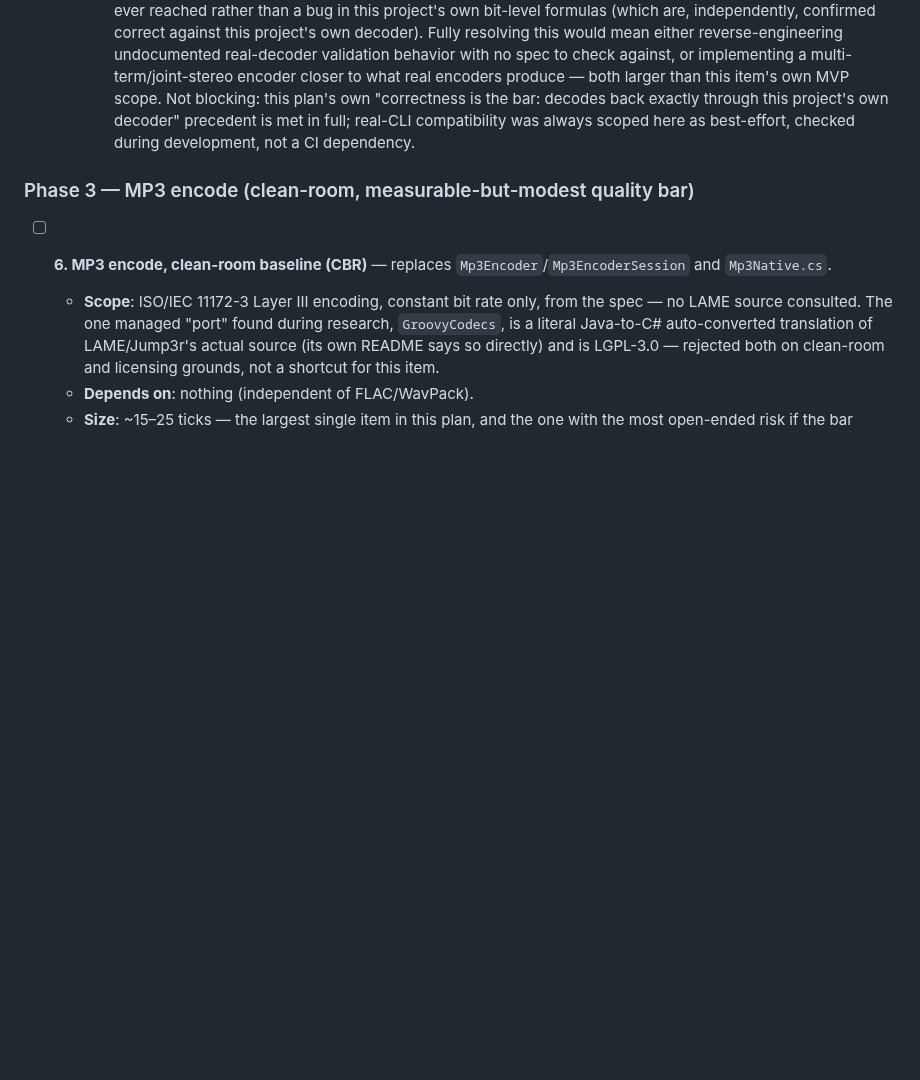
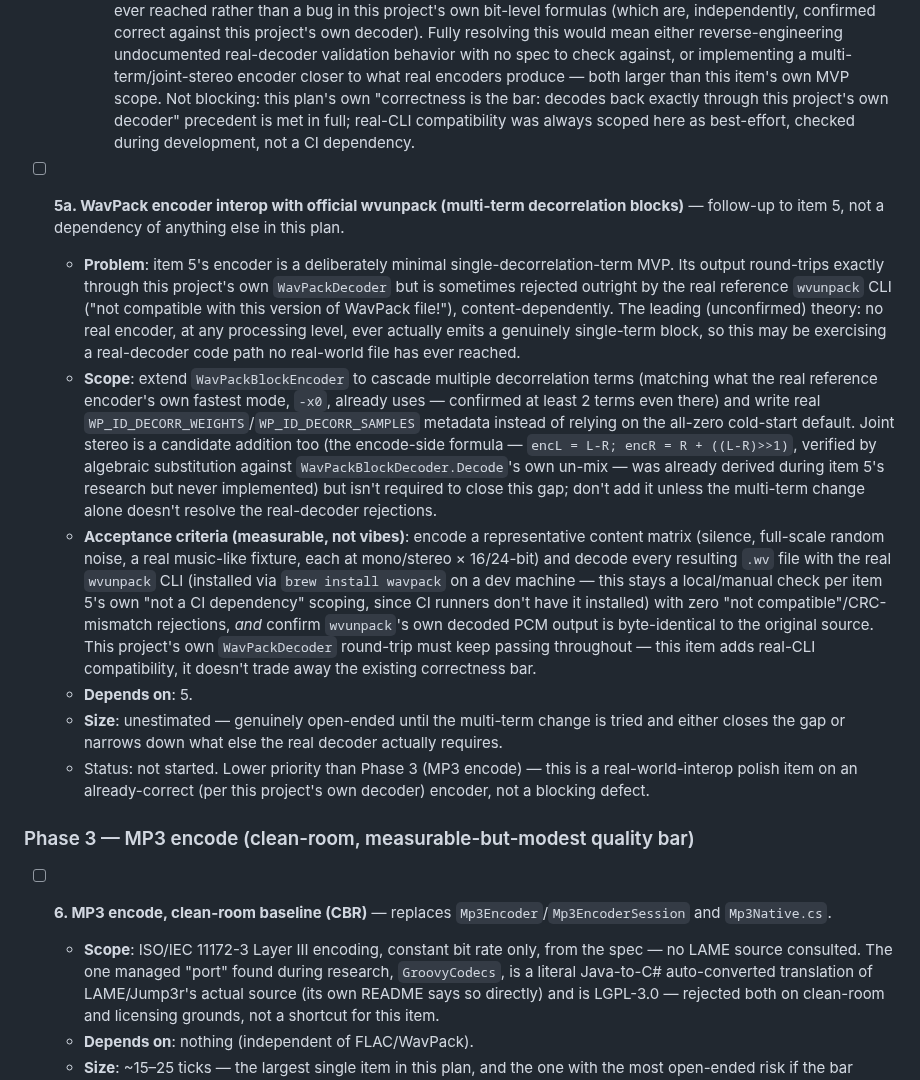
Before and after one commit to eggspot/EggEncoder, a Markdown page: docs/managed-codec-rewrite-plan.md, the part around the change. GitHub-like rendering; blank space fills up the shorter version.

Commit message:
docs: add follow-up item 5a for WavPack/wvunpack interop
Item 5's encoder round-trips exactly through this project's own decoder
but was found during review to sometimes be rejected by the real
reference wvunpack CLI. Tracks closing that gap (likely via cascaded
multi-term decorrelation) as its own, non-blocking follow-up item rather
than leaving it as an undocumented loose end.

Co-Authored-By: Claude Sonnet 5 <noreply@anthropic.com>

```diff
--- a/docs/managed-codec-rewrite-plan.md
+++ b/docs/managed-codec-rewrite-plan.md
@@ -368,6 +368,37 @@ commitments.
     exactly through this project's own decoder" precedent is met in full; real-CLI compatibility
     was always scoped here as best-effort, checked during development, not a CI dependency.
 
+- [ ] **5a. WavPack encoder interop with official wvunpack (multi-term decorrelation blocks)**
+  — follow-up to item 5, not a dependency of anything else in this plan.
+  - **Problem**: item 5's encoder is a deliberately minimal single-decorrelation-term MVP. Its
+    output round-trips exactly through this project's own `WavPackDecoder` but is sometimes
+    rejected outright by the real reference `wvunpack` CLI ("not compatible with this version of
+    WavPack file!"), content-dependently. The leading (unconfirmed) theory: no real encoder, at
+    any processing level, ever actually emits a genuinely single-term block, so this may be
+    exercising a real-decoder code path no real-world file has ever reached.
+  - **Scope**: extend `WavPackBlockEncoder` to cascade multiple decorrelation terms (matching what
+    the real reference encoder's own fastest mode, `-x0`, already uses — confirmed at least 2 terms
+    even there) and write real `WP_ID_DECORR_WEIGHTS`/`WP_ID_DECORR_SAMPLES` metadata instead of
+    relying on the all-zero cold-start default. Joint stereo is a candidate addition too (the
+    encode-side formula — `encL = L-R; encR = R + ((L-R)>>1)`, verified by algebraic substitution
+    against `WavPackBlockDecoder.Decode`'s own un-mix — was already derived during item 5's
+    research but never implemented) but isn't required to close this gap; don't add it unless the
+    multi-term change alone doesn't resolve the real-decoder rejections.
+  - **Acceptance criteria (measurable, not vibes)**: encode a representative content matrix (silence,
+    full-scale random noise, a real music-like fixture, each at mono/stereo × 16/24-bit) and decode
+    every resulting `.wv` file with the real `wvunpack` CLI (installed via `brew install wavpack` on
+    a dev machine — this stays a local/manual check per item 5's own "not a CI dependency" scoping,
+    since CI runners don't have it installed) with zero "not compatible"/CRC-mismatch rejections,
+    *and* confirm `wvunpack`'s own decoded PCM output is byte-identical to the original source.
+    This project's own `WavPackDecoder` round-trip must keep passing throughout — this item adds
+    real-CLI compatibility, it doesn't trade away the existing correctness bar.
+  - **Depends on**: 5.
+  - **Size**: unestimated — genuinely open-ended until the multi-term change is tried and either
+    closes the gap or narrows down what else the real decoder actually requires.
+  - Status: not started. Lower priority than Phase 3 (MP3 encode) — this is a real-world-interop
+    polish item on an already-correct (per this project's own decoder) encoder, not a blocking
+    defect.
+
 ### Phase 3 — MP3 encode (clean-room, measurable-but-modest quality bar)
 
 - [ ] **6. MP3 encode, clean-room baseline (CBR)** — replaces `Mp3Encoder`/`Mp3EncoderSession` and
```
